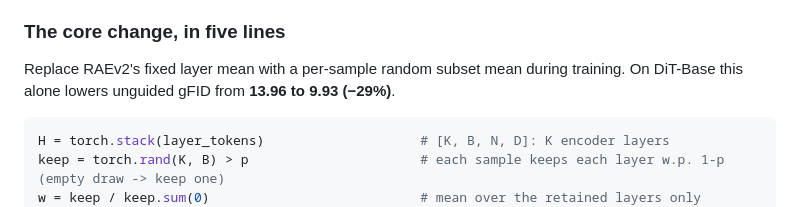
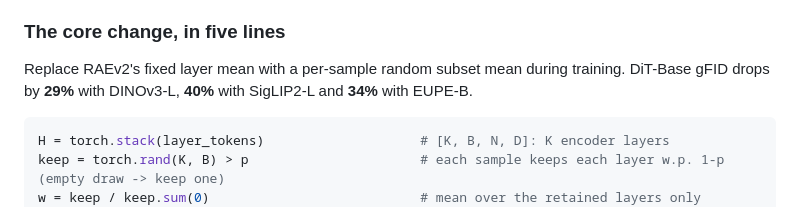
Before and after one commit to Hongyang-Du/FuseReg, a Markdown page: README.md, the part around the change. Drawn GitHub-style.

Commit message:
List DiT-Base gFID gains per encoder in the README
Co-Authored-By: Claude Opus 5.5 <noreply@anthropic.com>

````diff
--- a/README.md
+++ b/README.md
@@ -38,7 +38,7 @@ Averaging over the retained layers keeps the deployment latent unchanged in expe
 
 ### The core change, in five lines
 
-Replace RAEv2's fixed layer mean with a per-sample random subset mean during training. On DiT-Base this alone lowers unguided gFID from **13.96 to 9.93 (−29%)**.
+Replace RAEv2's fixed layer mean with a per-sample random subset mean during training. DiT-Base gFID drops by **29%** with DINOv3-L, **40%** with SigLIP2-L and **34%** with EUPE-B.
 
 ```python
 H = torch.stack(layer_tokens)                    # [K, B, N, D]: K encoder layers
````
